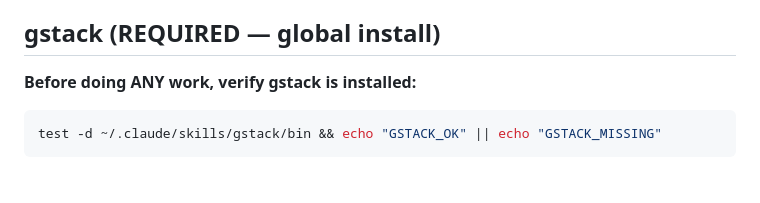
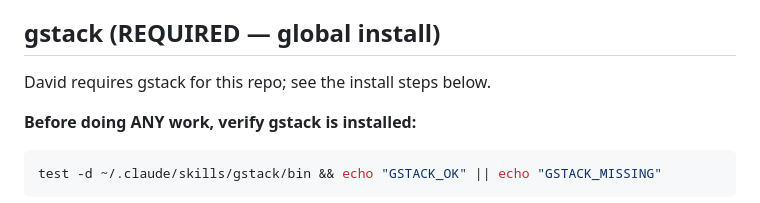
Before and after one commit to dgrant/YNAB-currency-converter, a Markdown page: CLAUDE.md, the part around the change. Drawn GitHub-style; blank space fills up the shorter version.

Commit message:
Add a one-line note that gstack is a David-set requirement
Minor clarification above the existing gstack install section.

Co-Authored-By: Claude Sonnet 5 <noreply@anthropic.com>
Claude-Session: https://claude.ai/code/session_015MTjKGzFv77Bf4LHLtiunt

````diff
--- a/CLAUDE.md
+++ b/CLAUDE.md
@@ -147,6 +147,8 @@ crypto. (Multi-user + YNAB OAuth landed 2026-07.)
 
 ## gstack (REQUIRED — global install)
 
+David requires gstack for this repo; see the install steps below.
+
 **Before doing ANY work, verify gstack is installed:**
 
 ```bash
````
